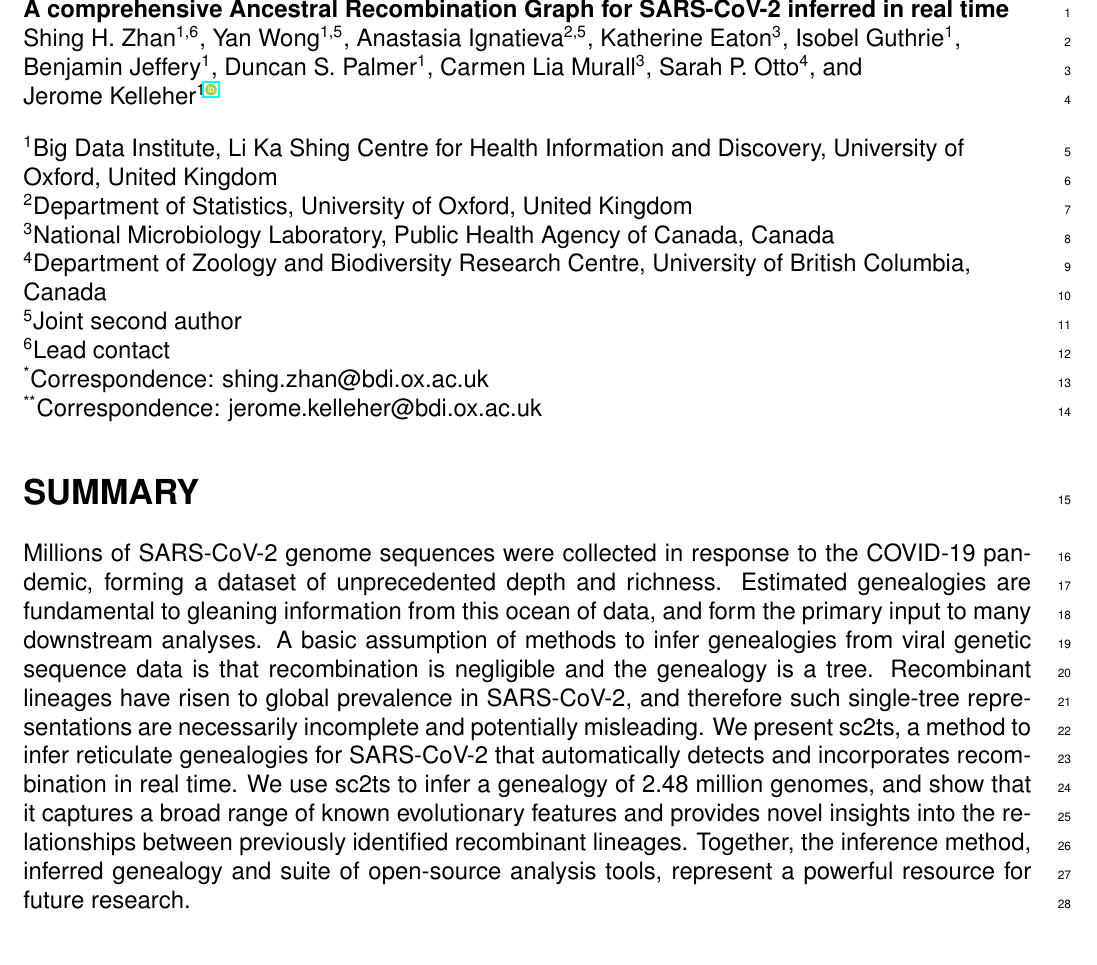
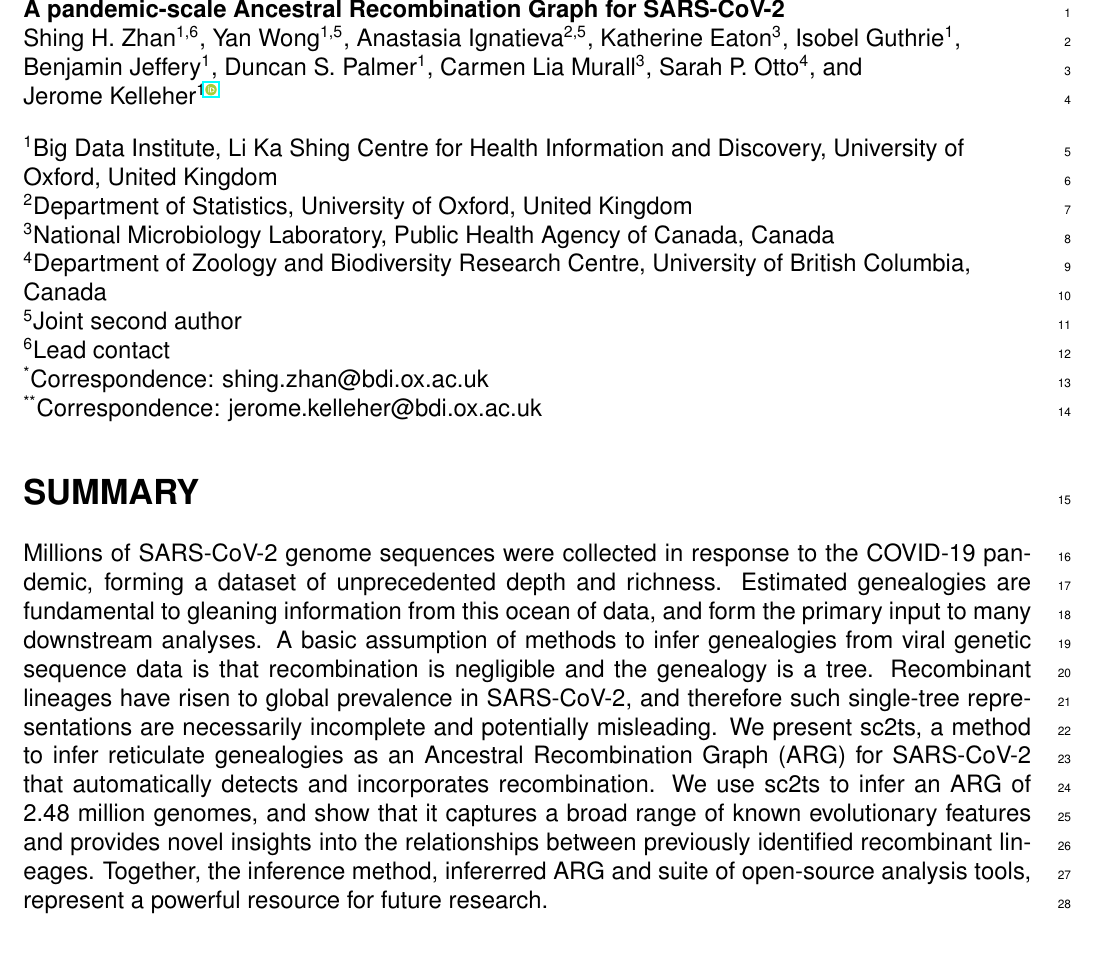
Before and after one commit to jeromekelleher/sc2ts-paper, a LaTeX document (latex/main.tex): part of page 1 of 62, cut so that both start at the same text. Compiled offline with pdfLaTeX.

Commit message:
Update title and abstract accordingly

```diff
--- a/latex/main.tex
+++ b/latex/main.tex
@@ -65,7 +65,7 @@
 
 %%%  Insert title below; leave date empty.
 
-\title{A comprehensive Ancestral Recombination Graph for SARS-CoV-2 inferred in real time}
+\title{A pandemic-scale Ancestral Recombination Graph for SARS-CoV-2}
 \date{}
 
 %%%  Author first and last names should be spelled
@@ -160,15 +160,15 @@ the genealogy is a tree.
 Recombinant lineages have risen to global prevalence in SARS-CoV-2,
 and therefore such single-tree representations are necessarily
 incomplete and potentially misleading.
-We present sc2ts, a method to infer reticulate genealogies for SARS-CoV-2
-that automatically detects and incorporates recombination
-in real time.
-We use sc2ts to infer a genealogy of 2.48 million genomes,
+We present sc2ts, a method to infer reticulate genealogies
+as an Ancestral Recombination Graph (ARG) for SARS-CoV-2
+that automatically detects and incorporates recombination.
+We use sc2ts to infer an ARG of 2.48 million genomes,
 and show that it captures a broad range of
 known evolutionary features and provides novel
 insights into the relationships between previously identified
 recombinant lineages.
-Together, the inference method, inferred genealogy and
+Together, the inference method, infererred ARG and
 suite of open-source analysis tools,
 represent a powerful resource for future research.
 
```
Also changed, not shown: latex/main.tex (2 more changed lines).
